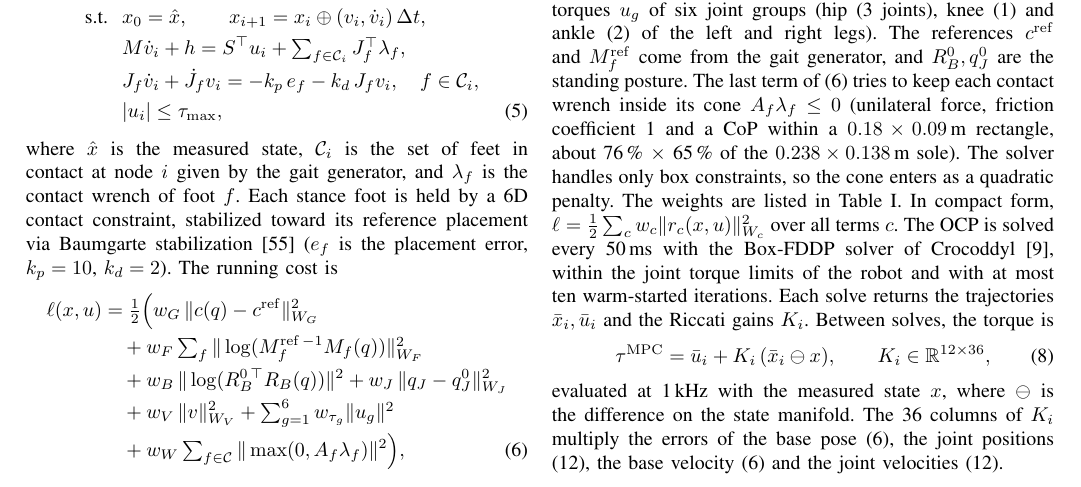
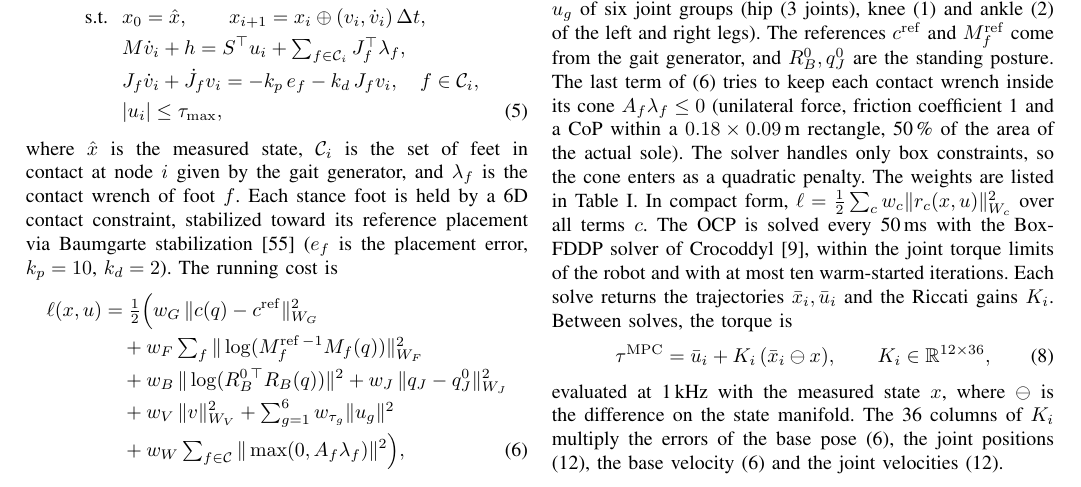
Before and after one commit to 5730289021-NN/CPR_Paper, a LaTeX paper (main.tex): part of page 3 of 8, cut so that both start at the same text. Compiled offline with pdfLaTeX.

Commit message:
Cone sole: 50 % of the area of the actual sole
Co-Authored-By: Claude Opus 5.5 <noreply@anthropic.com>
Claude-Session: https://claude.ai/code/session_01QGgosGZqzo4kByocKUPqr1

```diff
--- a/main.tex
+++ b/main.tex
@@ -232,7 +232,7 @@
 with a larger CoM weight $w_G^N$.
 The terms penalize the CoM $c$, the placements $M_f\in SE(3)$ of the two feet, the base orientation $R_B$, the joint angles $q_J$, the velocities and the torques $u_g$ of six joint groups (hip (3 joints), knee (1) and ankle (2) of the left and right legs).
 The references $c^{\mathrm{ref}}$ and $M_f^{\mathrm{ref}}$ come from the gait generator, and $R_B^0,q_J^0$ are the standing posture.
-The last term of \eqref{eq:costwb} tries to keep each contact wrench inside its cone $A_f\lambda_f\le0$ (unilateral force, friction coefficient 1 and a CoP within a $0.18\times0.09$\,m rectangle, about 76\,\% $\times$ 65\,\% of the $0.238\times0.138$\,m sole).
+The last term of \eqref{eq:costwb} tries to keep each contact wrench inside its cone $A_f\lambda_f\le0$ (unilateral force, friction coefficient 1 and a CoP within a $0.18\times0.09$\,m rectangle, 50\,\% of the area of the actual sole).
 The solver handles only box constraints, so the cone enters as a quadratic penalty.
 The weights are listed in Table~\ref{tab:weights}.
 In compact form, $\ell=\tfrac12\sum_c w_c\|r_c(x,u)\|^2_{W_c}$ over all terms $c$.
```
Also changed, not shown: main.pdf.
